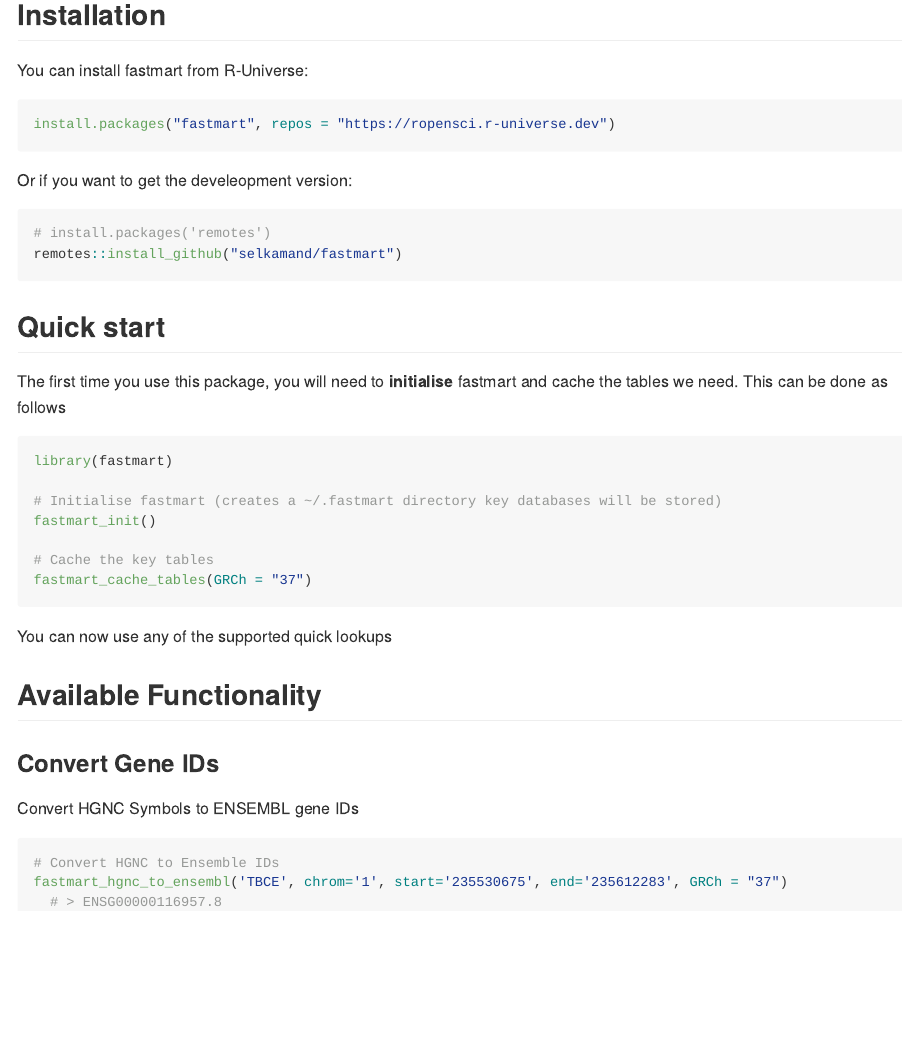
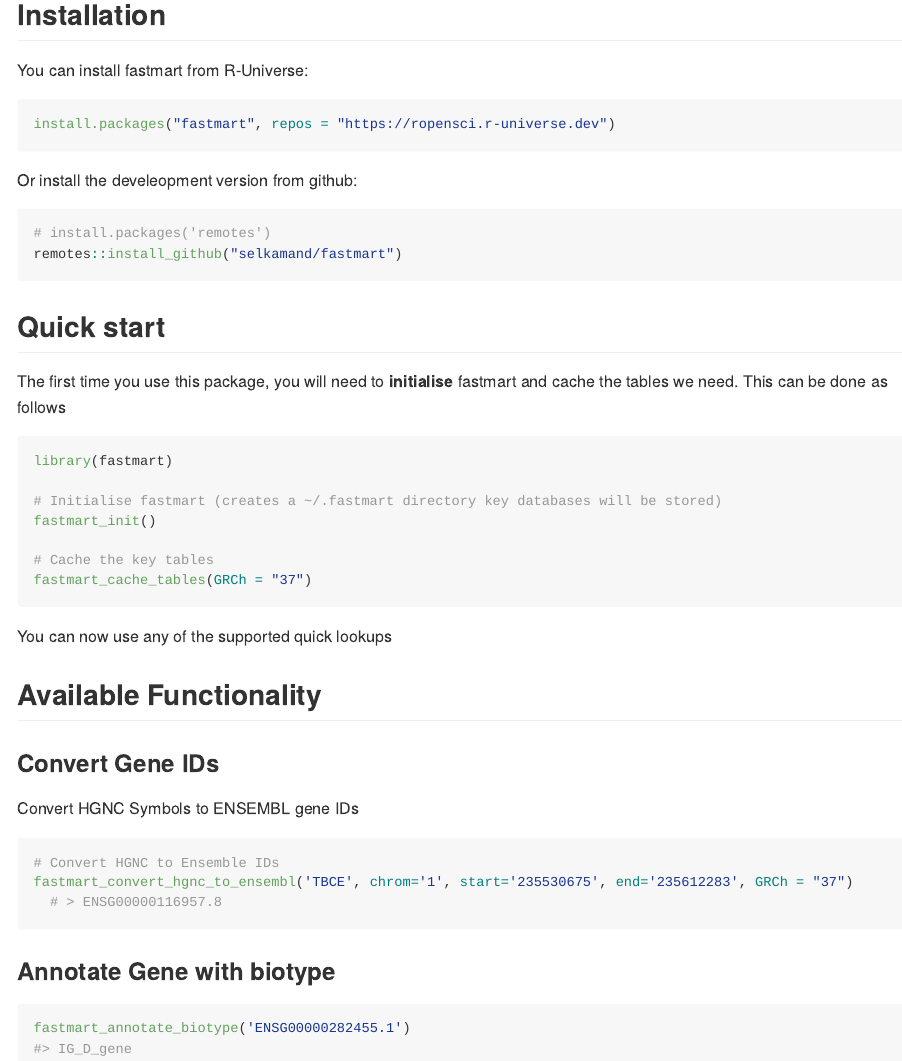
Before and after one commit to selkamand/fastmart, an R Markdown document (README.Rmd): the page in a window 1100 px wide, from 160 px down. The pictures show the output file README.md that the author committed with the source, drawn offline in the style of GitHub; badge pictures from the web are left out.

Commit message:
feat: updated readme + docs

````diff
--- a/README.Rmd
+++ b/README.Rmd
@@ -34,7 +34,7 @@
 install.packages("fastmart", repos = "https://ropensci.r-universe.dev")
 ```
 
-Or if you want to get the develeopment version:
+Or install the develeopment version from github:
 
 ``` r
 # install.packages('remotes')
@@ -69,3 +69,10 @@
 fastmart_convert_hgnc_to_ensembl('TBCE', chrom='1', start='235530675', end='235612283', GRCh = "37")
   # > ENSG00000116957.8
 ```
+
+### Annotate Gene with biotype
+
+```{r, eval = FALSE}
+fastmart_annotate_biotype('ENSG00000282455.1')
+#> IG_D_gene
+```
````
Also changed, not shown: R/Cache.R (+1 -1 lines), README.md, 1 other file.
